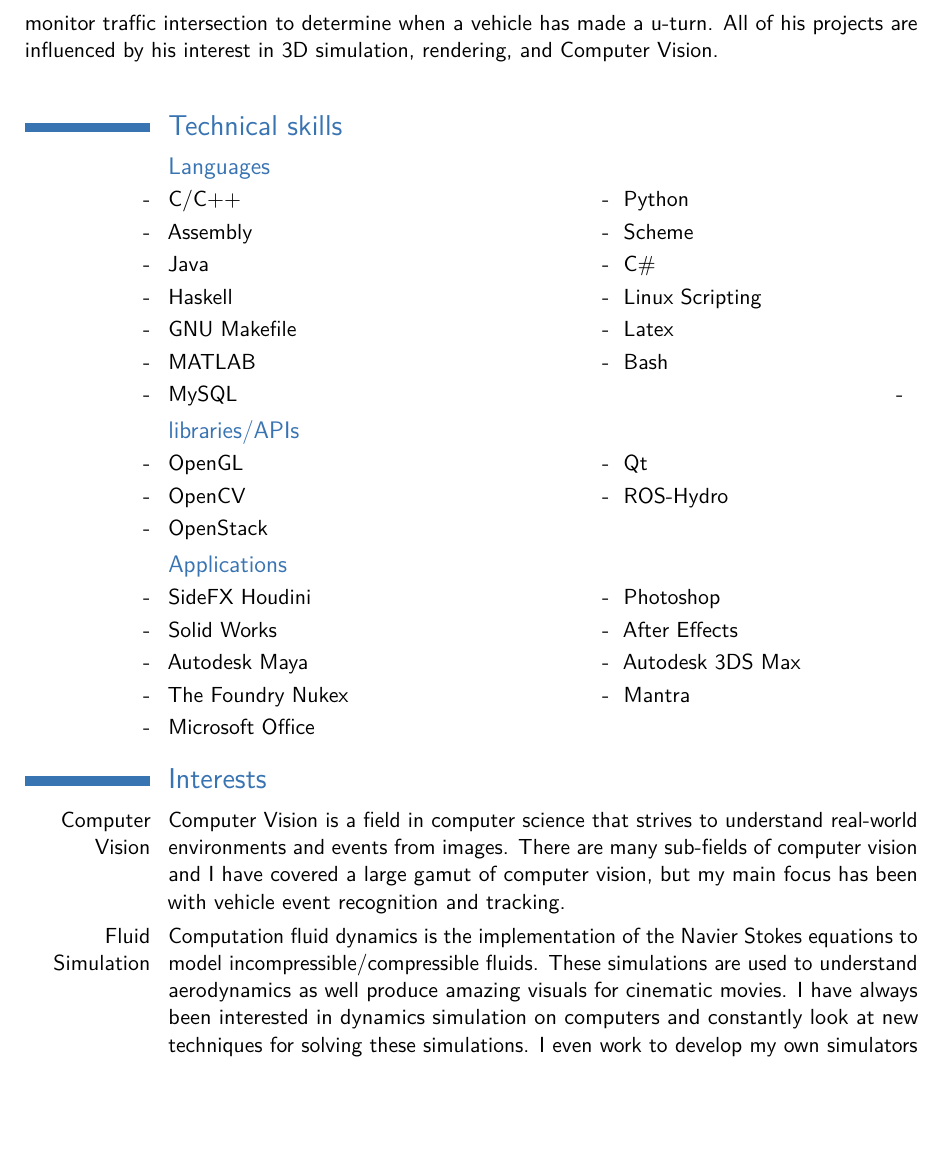
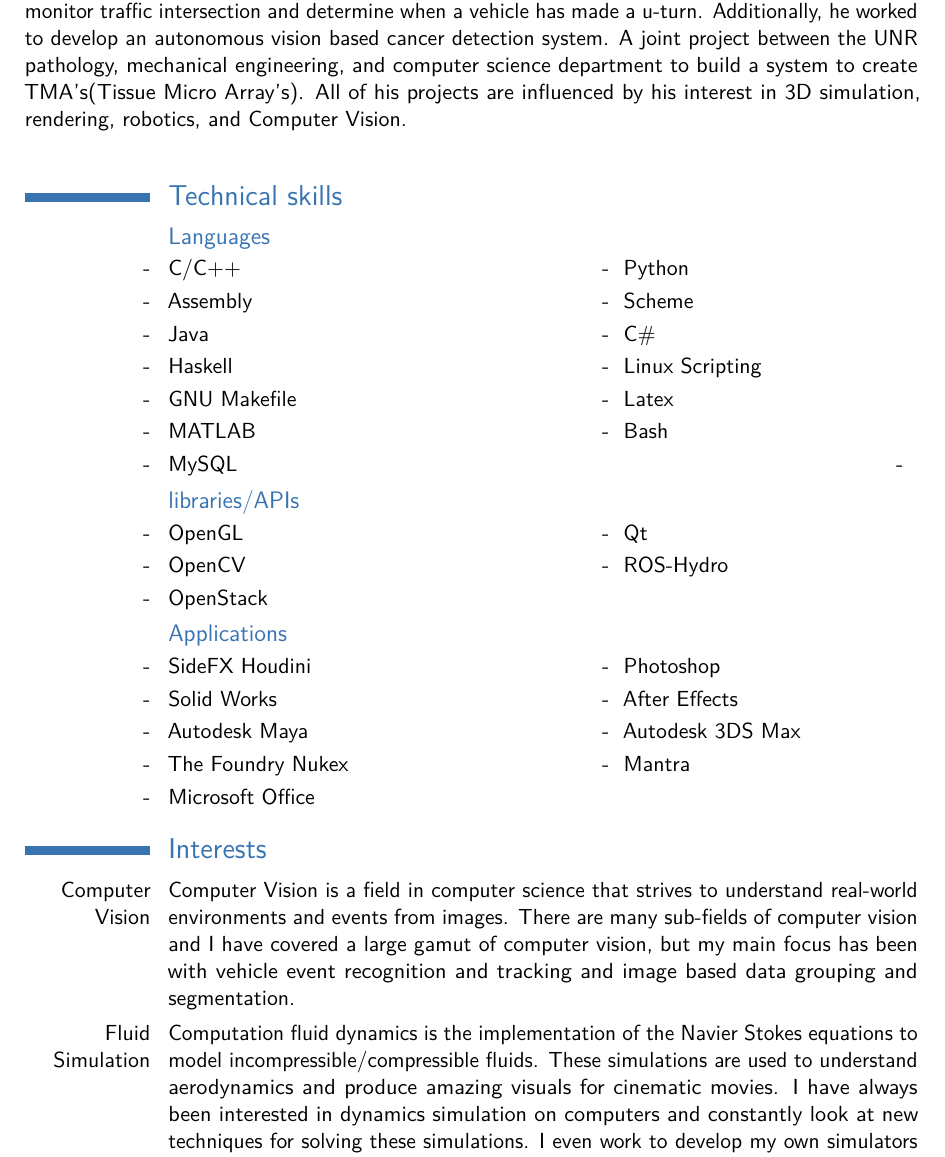
Before and after one commit to lukefrasera/resume, a LaTeX CV (main.tex): part of page 2 of 2 before the commit and part of page 2 of 3 after it, cut so that both start at the same text, the shorter picture padded with empty space. Compiled offline with pdfLaTeX.

Commit message:
adding new information for SNC internship

```diff
--- a/main.tex
+++ b/main.tex
@@ -87,5 +87,5 @@
 
-During his college career Luke has taken on many projects of his own. Since taking his first computer engineering  course  on  Micro-controllers (8051 and ARM 7), Luke has continued work with the assembly language and has worked on integration of computer parts with different micro-controllers(C8051F005). He has worked with OpenGL and Qt to develop a real-time game engine. This was inspired by a class offered at Brown University(cs195u). He is also working to create a 2D/3D fluid/gas dynamics computing system to simulate water and gases interacting with other objects. His most recent project is in computer vision. He is currently developing a system to monitor traffic intersection to determine when a vehicle has made a u-turn. All of his projects are influenced by his interest in 3D simulation, rendering, and Computer Vision.\\
+During his college career Luke has taken on many projects of his own. Since taking his first computer engineering  course  on  Micro-controllers (8051 and ARM 7), Luke has continued work with the assembly language and has worked on integration of computer parts with different micro-controllers(C8051F005). He has worked with OpenGL and Qt to develop a real-time game engine. This was inspired by a class offered at Brown University(cs195u). He is also working to create a 2D/3D fluid/gas dynamics computing system to simulate water and gases interacting with other objects. He has experience in robotics and computer vision research. He developed a system to monitor traffic intersection and determine when a vehicle has made a u-turn. Additionally, he worked to develop an autonomous vision based cancer detection system. A joint project between the UNR pathology, mechanical engineering, and computer science department to build a system to create TMA's(Tissue Micro Array's). All of his projects are influenced by his interest in 3D simulation, rendering, robotics, and Computer Vision.\\
 
 \section{Technical skills}
 \subsection{Languages}
@@ -110,8 +110,8 @@
 \cvdoubleitem{-}{Microsoft Office}{}{}
 
 \section{Interests}
-\cvitem{Computer Vision}{Computer Vision is a field in computer science that strives to understand real-world environments and events from images. There are many sub-fields of computer vision and I have covered a large gamut of computer vision, but my main focus has been with vehicle event recognition and tracking.}
-\cvitem{Fluid Simulation}{Computation fluid dynamics is the implementation of the Navier Stokes equations to model incompressible/compressible fluids. These simulations are used to understand aerodynamics as well produce amazing visuals for cinematic movies. I have always been interested in dynamics simulation on computers and constantly look at new techniques for solving these simulations. I even work to develop my own simulators to test my understanding of new topics.}
+\cvitem{Computer Vision}{Computer Vision is a field in computer science that strives to understand real-world environments and events from images. There are many sub-fields of computer vision and I have covered a large gamut of computer vision, but my main focus has been with vehicle event recognition and tracking and image based data grouping and segmentation.}
+\cvitem{Fluid Simulation}{Computation fluid dynamics is the implementation of the Navier Stokes equations to model incompressible/compressible fluids. These simulations are used to understand aerodynamics and produce amazing visuals for cinematic movies. I have always been interested in dynamics simulation on computers and constantly look at new techniques for solving these simulations. I even work to develop my own simulators to test my understanding of new topics.}
 
 
 %\cvlistitem{Item 1}
```
Also changed, not shown: main.tex (2 more changed lines).
